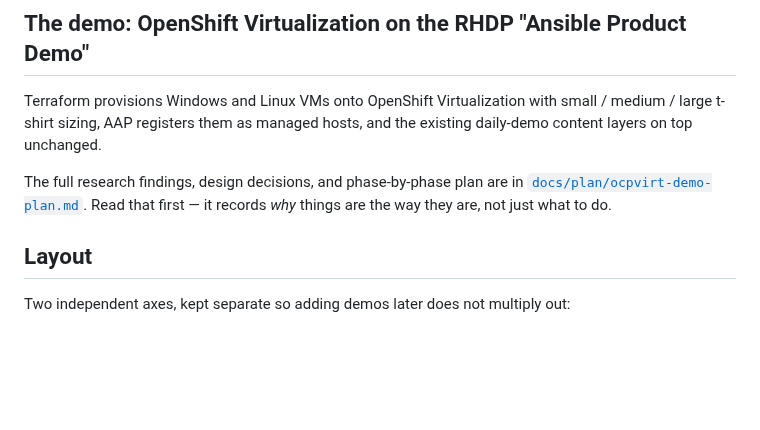
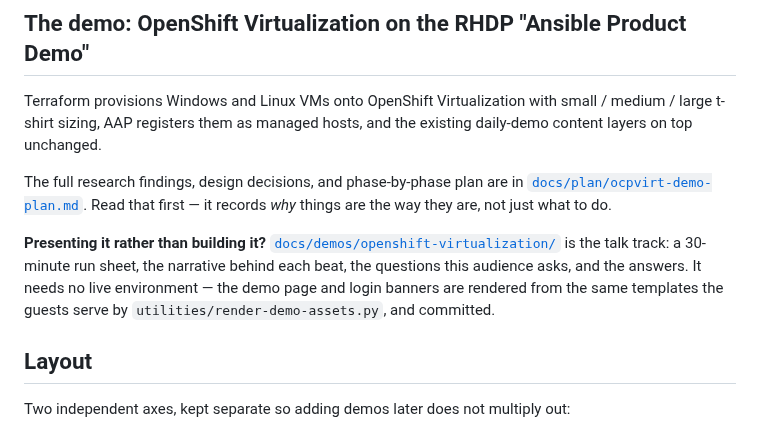
Before and after one commit to ericcames/sales.demos, a Markdown page: README.md, the part around the change. GitHub-like rendering; blank space fills up the shorter version.

```diff
--- a/README.md
+++ b/README.md
@@ -17,6 +17,13 @@ the existing daily-demo content layers on top unchanged.
 The full research findings, design decisions, and phase-by-phase plan are in
 [`docs/plan/ocpvirt-demo-plan.md`](docs/plan/ocpvirt-demo-plan.md). Read that
 first — it records *why* things are the way they are, not just what to do.
+
+**Presenting it rather than building it?**
+[`docs/demos/openshift-virtualization/`](docs/demos/openshift-virtualization/)
+is the talk track: a 30-minute run sheet, the narrative behind each beat, the
+questions this audience asks, and the answers. It needs no live environment —
+the demo page and login banners are rendered from the same templates the guests
+serve by `utilities/render-demo-assets.py`, and committed.
 
 ## Layout
 
```
Also changed, not shown: CHANGELOG.md (+55 -0 lines), docs/demos/README.md (added, +75 -0 lines), docs/images/demo-page.png (added), 11 other files.
